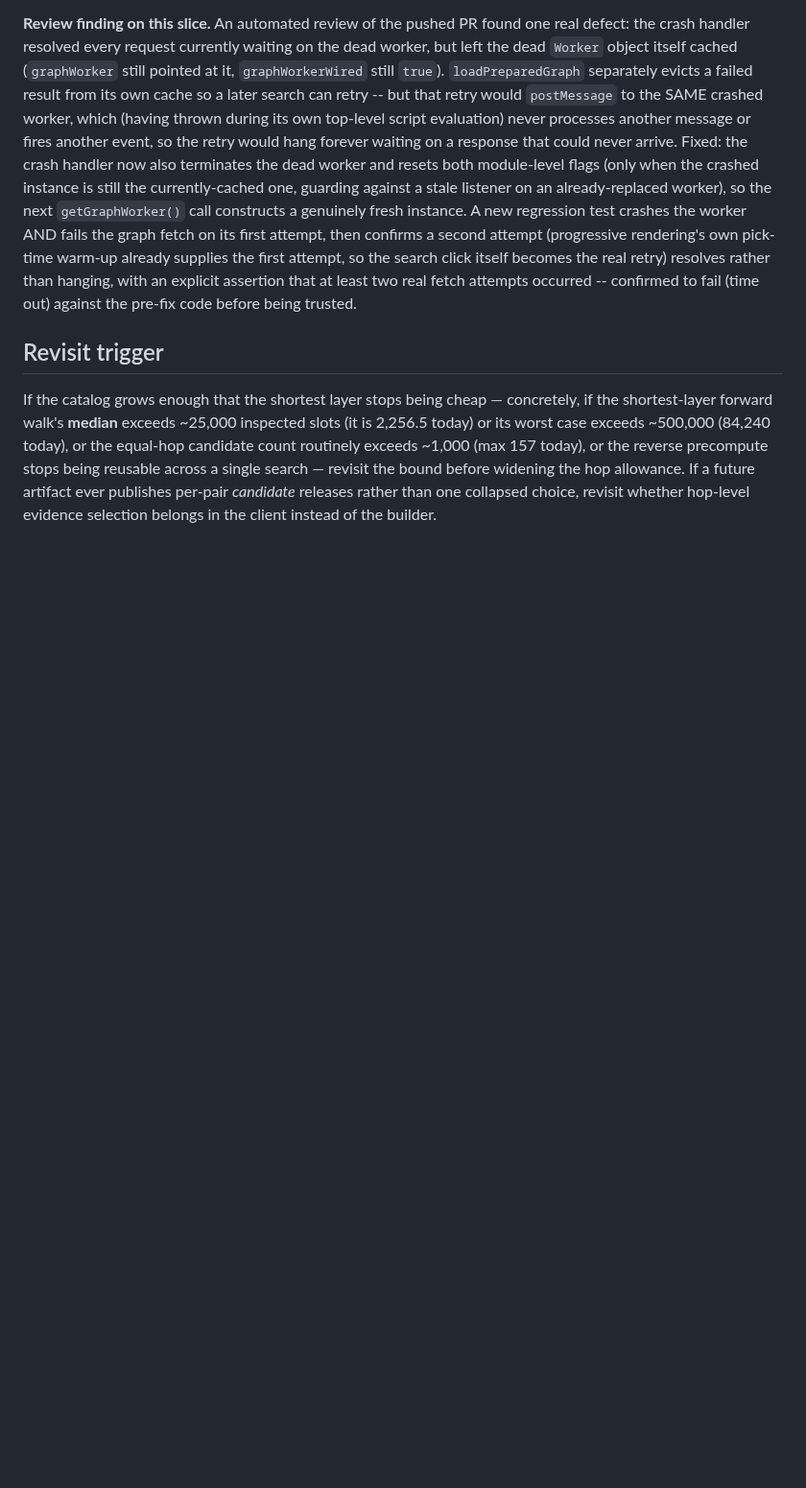
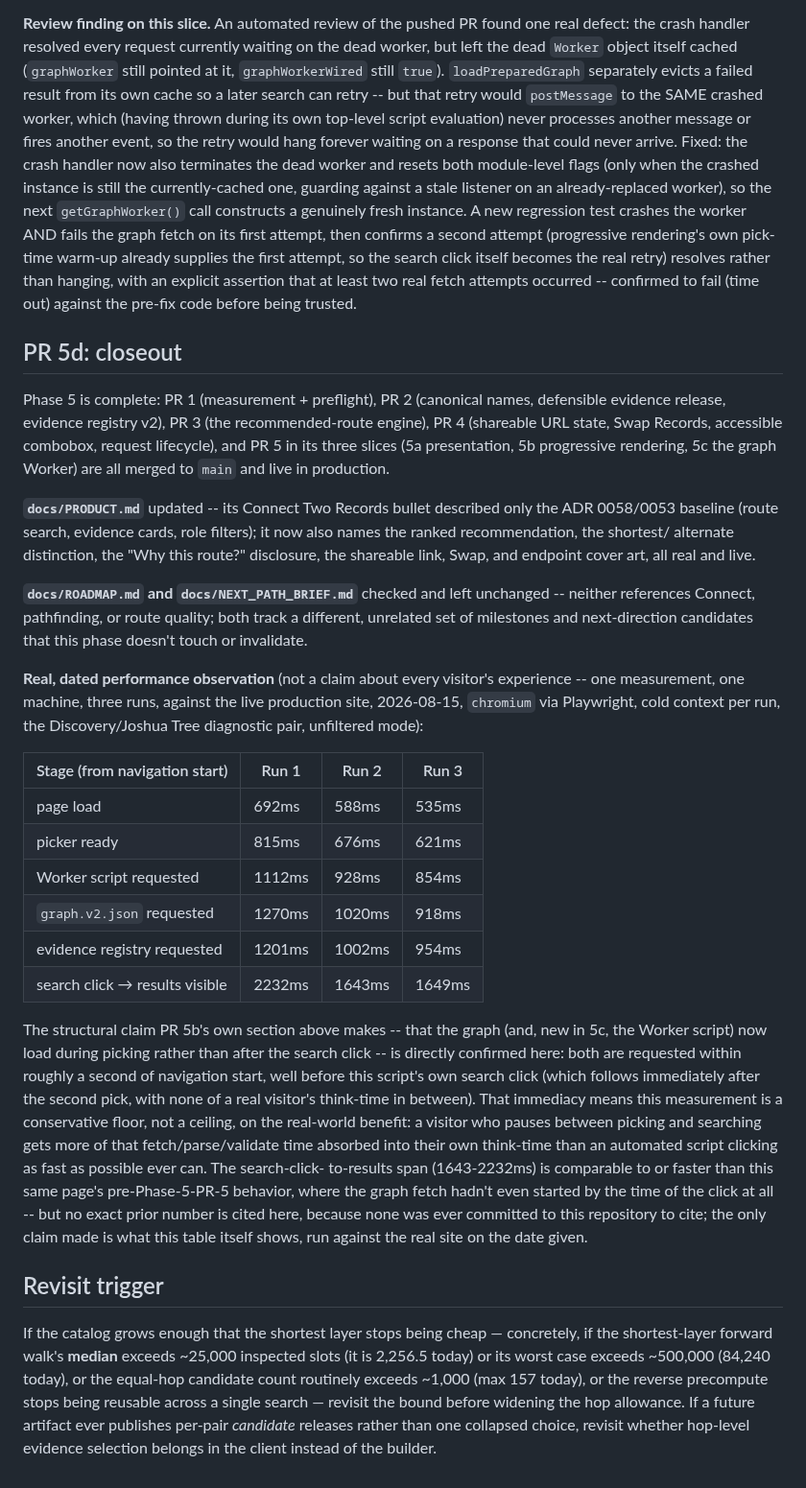
Before and after one commit to edonahue/networked-players, a Markdown page: docs/decisions/0059-recommended-route-selection.md, the part around the change. Shown at 96% size. GitHub-like rendering; blank space fills up the shorter version.

Commit message:
Phase 5 PR 5d: closeout
Phase 5 is complete: PR 1 (measurement + preflight), PR 2 (canonical
names, defensible evidence release, evidence registry v2), PR 3 (the
recommended-route engine), PR 4 (shareable URL state, Swap Records,
accessible combobox, request lifecycle), and PR 5's three slices (5a
presentation, 5b progressive rendering, 5c the graph Worker) are all
merged and live in production.

- docs/PRODUCT.md's Connect Two Records bullet updated to name the ranked
  recommendation, the shortest/alternate distinction, the "Why this
  route?" disclosure, the shareable link, Swap, and endpoint cover art --
  all real and live, previously undocumented there.
- docs/ROADMAP.md and docs/NEXT_PATH_BRIEF.md checked and left unchanged;
  neither references this work or is invalidated by it.
- A real, dated performance observation recorded in ADR 0059 itself: three
  runs against the live production site confirming the graph and Worker
  script now load during picking, before the search click, the structural
  claim PR 5b's own section makes.

Co-Authored-By: Claude Sonnet 5 <noreply@anthropic.com>
Claude-Session: https://claude.ai/code/session_01GxbRxctmvS8BArX9PHNSL4

```diff
--- a/docs/decisions/0059-recommended-route-selection.md
+++ b/docs/decisions/0059-recommended-route-selection.md
@@ -936,6 +936,57 @@ retry) resolves rather than hanging, with an explicit assertion that at
 least two real fetch attempts occurred -- confirmed to fail (time out)
 against the pre-fix code before being trusted.
 
+## PR 5d: closeout
+
+Phase 5 is complete: PR 1 (measurement + preflight), PR 2 (canonical
+names, defensible evidence release, evidence registry v2), PR 3 (the
+recommended-route engine), PR 4 (shareable URL state, Swap Records,
+accessible combobox, request lifecycle), and PR 5 in its three slices
+(5a presentation, 5b progressive rendering, 5c the graph Worker) are all
+merged to `main` and live in production.
+
+**`docs/PRODUCT.md`** updated -- its Connect Two Records bullet described
+only the ADR 0058/0053 baseline (route search, evidence cards, role
+filters); it now also names the ranked recommendation, the shortest/
+alternate distinction, the "Why this route?" disclosure, the shareable
+link, Swap, and endpoint cover art, all real and live.
+
+**`docs/ROADMAP.md` and `docs/NEXT_PATH_BRIEF.md`** checked and left
+unchanged -- neither references Connect, pathfinding, or route quality;
+both track a different, unrelated set of milestones and next-direction
+candidates that this phase doesn't touch or invalidate.
+
+**Real, dated performance observation** (not a claim about every visitor's
+experience -- one measurement, one machine, three runs, against the live
+production site, 2026-08-15, `chromium` via Playwright, cold context per
+run, the Discovery/Joshua Tree diagnostic pair, unfiltered mode):
+
+| Stage (from navigation start) | Run 1 | Run 2 | Run 3 |
+|---|---|---|---|
+| page load | 692ms | 588ms | 535ms |
+| picker ready | 815ms | 676ms | 621ms |
+| Worker script requested | 1112ms | 928ms | 854ms |
+| `graph.v2.json` requested | 1270ms | 1020ms | 918ms |
+| evidence registry requested | 1201ms | 1002ms | 954ms |
+| search click → results visible | 2232ms | 1643ms | 1649ms |
+
+The structural claim PR 5b's own section above makes -- that the graph
+(and, new in 5c, the Worker script) now load during picking rather than
+after the search click -- is directly confirmed here: both are requested
+within roughly a second of navigation start, well before this script's
+own search click (which follows immediately after the second pick, with
+none of a real visitor's think-time in between). That immediacy means
+this measurement is a conservative floor, not a ceiling, on the real-world
+benefit: a visitor who pauses between picking and searching gets more of
+that fetch/parse/validate time absorbed into their own think-time than an
+automated script clicking as fast as possible ever can. The search-click-
+to-results span (1643-2232ms) is comparable to or faster than this same
+page's pre-Phase-5-PR-5 behavior, where the graph fetch hadn't even
+started by the time of the click at all -- but no exact prior number is
+cited here, because none was ever committed to this repository to cite;
+the only claim made is what this table itself shows, run against the real
+site on the date given.
+
 ## Revisit trigger
 
 If the catalog grows enough that the shortest layer stops being cheap —
```
Also changed, not shown: docs/PRODUCT.md (+1 -1 lines).
